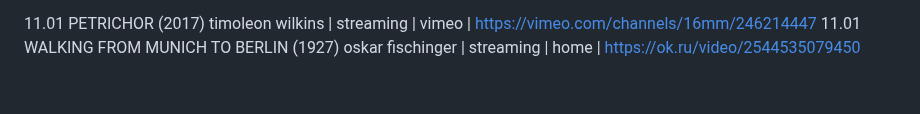
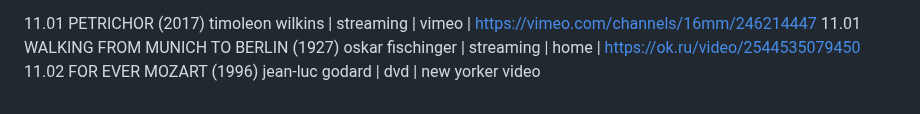
Before and after one commit to strangesongs/strangesongs.github.io, a Markdown page: content/2026/films.md, the part around the change. GitHub-like rendering.

Commit message:
add film: for ever mozart

```diff
--- a/content/2026/films.md
+++ b/content/2026/films.md
@@ -130,3 +130,4 @@ date TITLE (year) director | format | location | notes
 
 11.01 PETRICHOR (2017) timoleon wilkins | streaming | vimeo | https://vimeo.com/channels/16mm/246214447
 11.01 WALKING FROM MUNICH TO BERLIN (1927) oskar fischinger | streaming | home | https://ok.ru/video/2544535079450
+11.02 FOR EVER MOZART (1996) jean-luc godard | dvd | new yorker video
```
